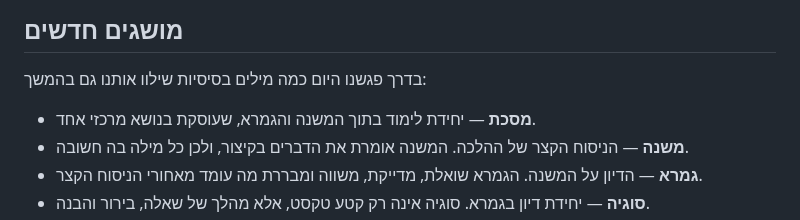
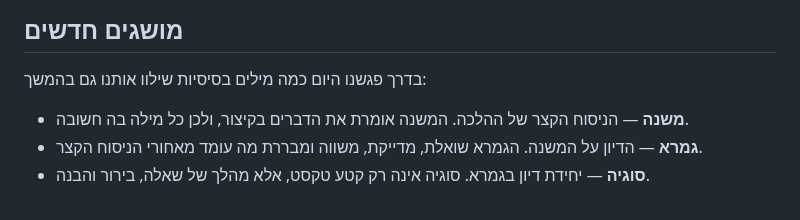
Before and after one commit to vaisisrael/gemara-benichuta, a Markdown page: content/lessons/001.md, the part around the change. Drawn GitHub-style.

Commit message:
Fix formatting and remove redundant bullet point

```diff
--- a/content/lessons/001.md
+++ b/content/lessons/001.md
@@ -102,7 +102,6 @@ og_description: "שיעור פתיחה בבבא קמא: איך המשנה מתח
 
 בדרך פגשנו היום כמה מילים בסיסיות שילוו אותנו גם בהמשך:
 
-- **מסכת** — יחידת לימוד בתוך המשנה והגמרא, שעוסקת בנושא מרכזי אחד.
 - **משנה** — הניסוח הקצר של ההלכה. המשנה אומרת את הדברים בקיצור, ולכן כל מילה בה חשובה.
 - **גמרא** — הדיון על המשנה. הגמרא שואלת, מדייקת, משווה ומבררת מה עומד מאחורי הניסוח הקצר.
 - **סוגיה** — יחידת דיון בגמרא. סוגיה אינה רק קטע טקסט, אלא מהלך של שאלה, בירור והבנה.
```
